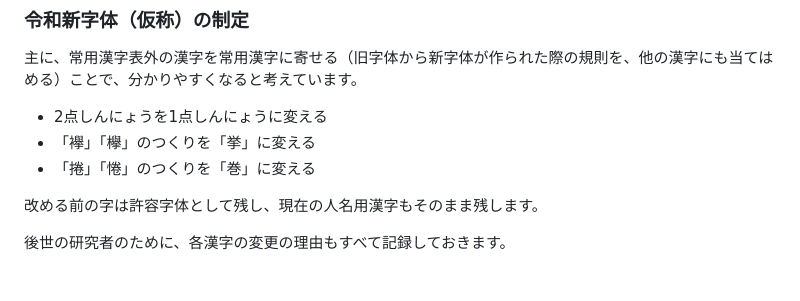
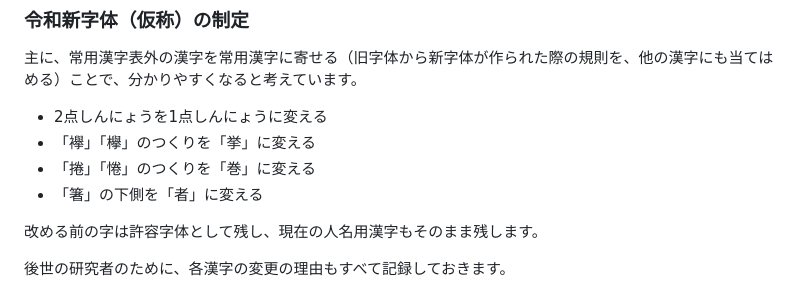
Before and after one commit to mimneko/kanji-data, a Markdown page: plan.md, the part around the change. GitHub-like rendering.

```diff
--- a/plan.md
+++ b/plan.md
@@ -25,6 +25,7 @@
 - 2点しんにょうを1点しんにょうに変える
 - 「襷」「欅」のつくりを「挙」に変える
 - 「捲」「惓」のつくりを「巻」に変える
+- 「箸」の下側を「者」に変える
 
 改める前の字は許容字体として残し、現在の人名用漢字もそのまま残します。
 
```
